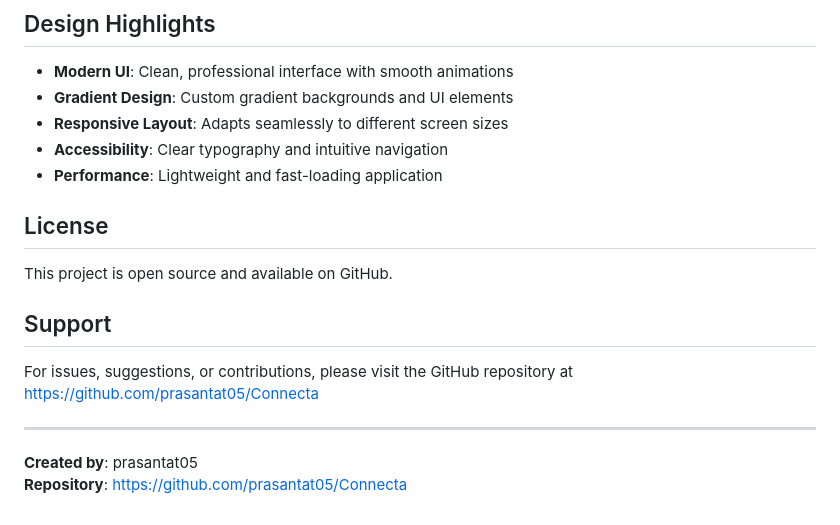
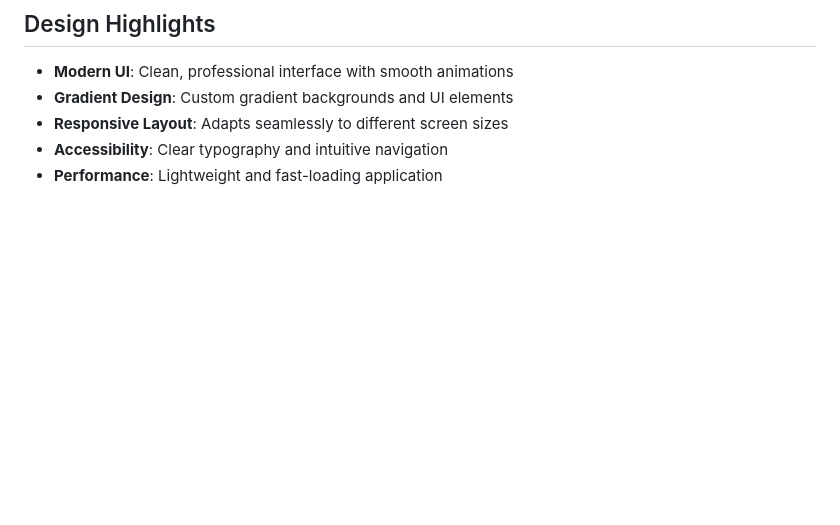
Before and after one commit to prasannat05/Connecta, a Markdown page: README.md, the part around the change. Drawn GitHub-style; blank space fills up the shorter version.

```diff
--- a/README.md
+++ b/README.md
@@ -97,16 +97,3 @@ Connecta/
 - **Responsive Layout**: Adapts seamlessly to different screen sizes
 - **Accessibility**: Clear typography and intuitive navigation
 - **Performance**: Lightweight and fast-loading application
-
-## License
-
-This project is open source and available on GitHub.
-
-## Support
-
-For issues, suggestions, or contributions, please visit the GitHub repository at https://github.com/prasantat05/Connecta
-
----
-
-**Created by**: prasantat05
-**Repository**: https://github.com/prasantat05/Connecta
```
